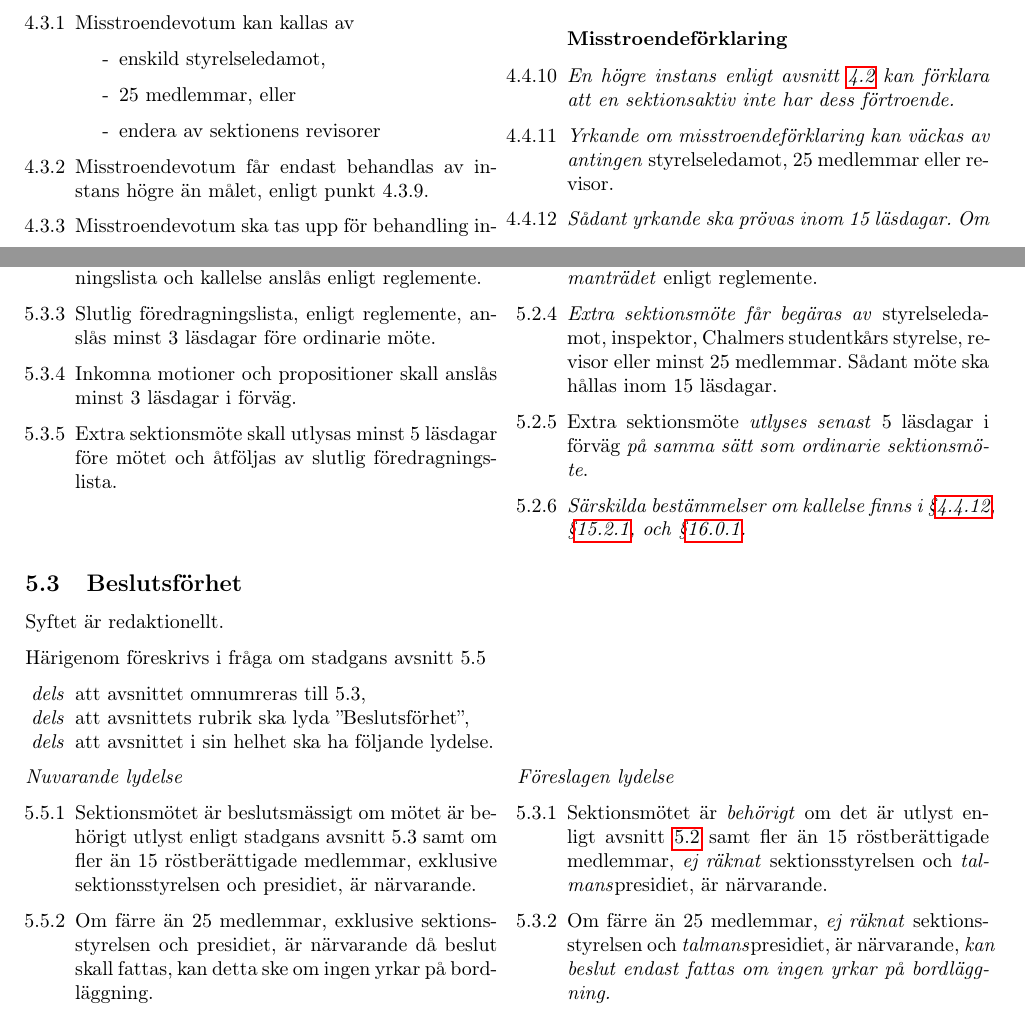
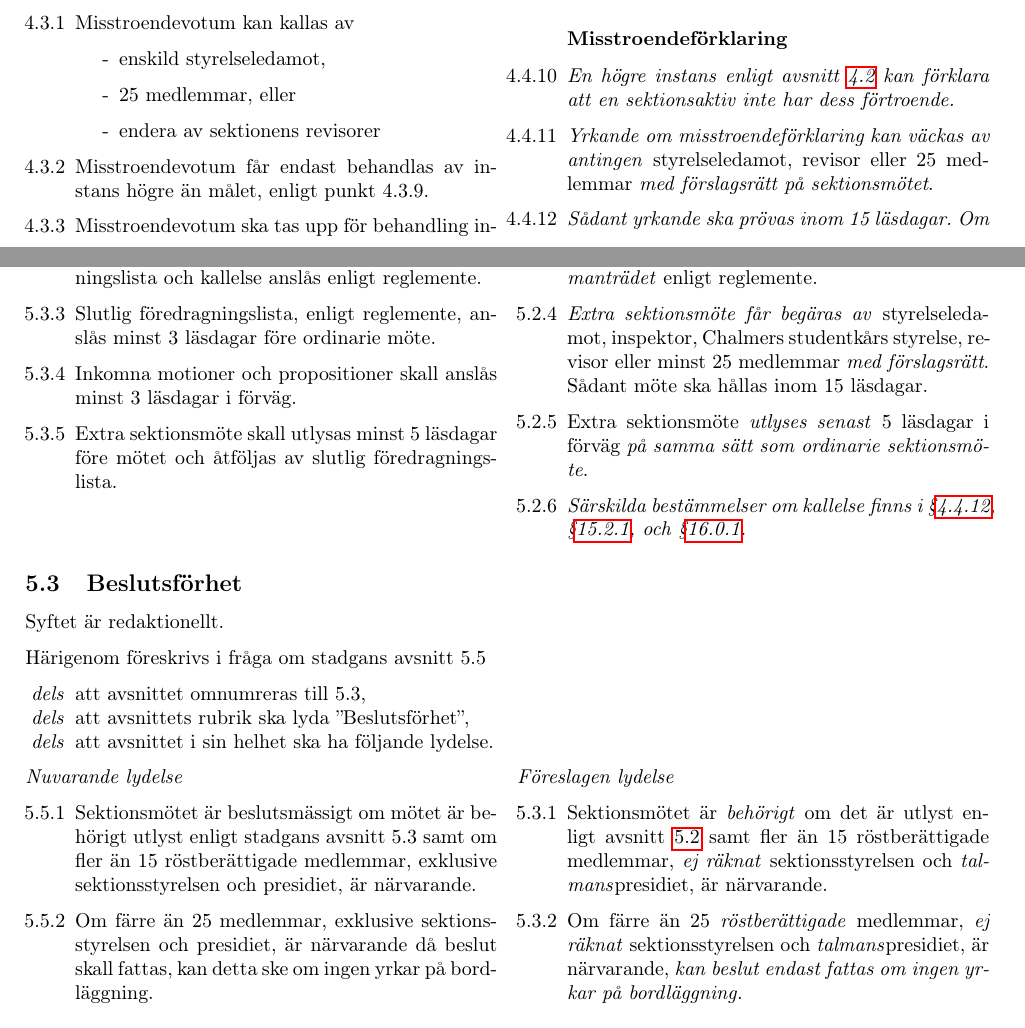
Before and after one commit to Talmanspresidiet/stadgereform21, a LaTeX document (main.tex): two parts of pages 13 and 17 of 28, joined at a grey line, cut so that both start at the same text. Compiled offline with pdfLaTeX.

Commit message:
fix 25 medlemmar

```diff
--- a/main.tex
+++ b/main.tex
@@ -803,7 +803,8 @@ Härigenom föreskrivs i fråga om stadgans avsnitt 4.3
     \subsubsection*{Misstroendeförklaring}
     \item \emph{En högre instans enligt avsnitt~\ref{4.2:ansvar} kan förklara att en sektionsaktiv inte har dess förtroende.}
 
-    \item \emph{Yrkande om misstroendeförklaring kan väckas av antingen} styrelseledamot, 25 medlemmar eller revisor.
+    \item \emph{Yrkande om misstroendeförklaring kan väckas av antingen}
+      styrelseledamot, revisor eller 25 medlemmar \emph{med förslagsrätt på sektionsmötet}.
 
     \item \emph{Sådant yrkande ska prövas inom 15 läsdagar.
     Om sektionsmötet ska pröva förtroendet ska kallelsen tydligt ange att en förtroendefråga behandlas.} \label{4.3:misstroende}
@@ -975,7 +976,8 @@ Härigenom föreskrivs i fråga om stadgans avsnitt 5.2 och 5.3
 
   \item Slutlig föredragningslista\emph{, tillsammans med inkomna handlingar,} anslås 3 läsdagar före \emph{sammanträdet} enligt reglemente.
 
-  \item \emph{Extra sektionsmöte får begäras av} styrelseledamot, inspektor, Chalmers studentkårs styrelse, revisor eller minst 25 medlemmar.
+  \item \emph{Extra sektionsmöte får begäras av} styrelseledamot, inspektor,
+    Chalmers studentkårs styrelse, revisor eller minst 25 medlemmar \emph{med förslagsrätt}.
     Sådant möte ska hållas inom 15 läsdagar.
 
   \item Extra sektionsmöte \emph{utlyses senast} 5 läsdagar i förväg \emph{på samma sätt som ordinarie sektionsmöte}.
@@ -1002,7 +1004,7 @@ Härigenom föreskrivs i fråga om stadgans avsnitt 5.5
 \switchcolumn
   \setcounter{subsection}{3}
   \item Sektionsmötet är \emph{behörigt} om det är utlyst enligt avsnitt \ref{5.2:utlysning} samt fler än 15 röstberättigade medlemmar, \emph{ej räknat} sektionsstyrelsen och \emph{talmans}presidiet, är närvarande.
-  \item Om färre än 25 medlemmar, \emph{ej räknat} sektionsstyrelsen och \emph{talmans}presidiet, är närvarande, \emph{kan beslut endast fattas om ingen yrkar på bordläggning.}
+  \item Om färre än 25 \emph{röstberättigade} medlemmar, \emph{ej räknat} sektionsstyrelsen och \emph{talmans}presidiet, är närvarande, \emph{kan beslut endast fattas om ingen yrkar på bordläggning.}
 \end{lydelse}
 
 \setcounter{subsection}{3}
```
